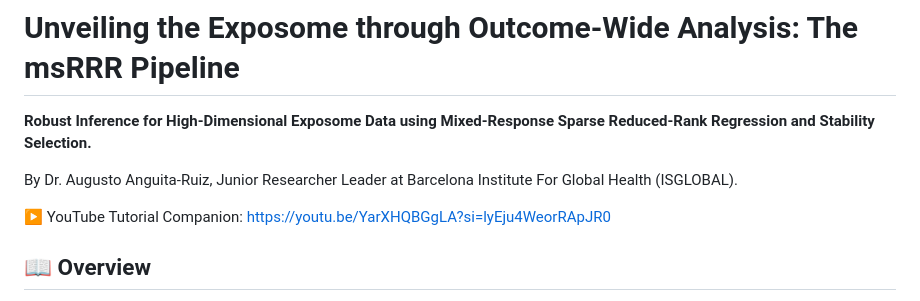
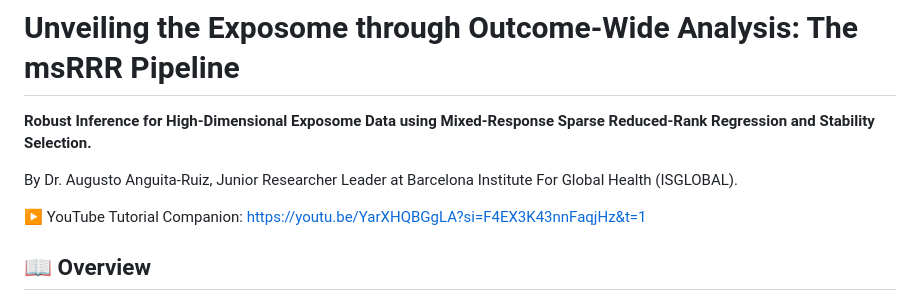
Before and after one commit to AugustoAnguita/Hands_on_tutorial_msRRR_2026, a Markdown page: README.md, the part around the change. Drawn GitHub-style.

```diff
--- a/README.md
+++ b/README.md
@@ -4,7 +4,7 @@
 
 By Dr. Augusto Anguita-Ruiz, Junior Researcher Leader at Barcelona Institute For Global Health (ISGLOBAL).
 
- ▶️ YouTube Tutorial Companion: [https://youtu.be/YarXHQBGgLA?si=lyEju4WeorRApJR0](https://youtu.be/YarXHQBGgLA?si=69Vg6v2XbiCxRDpP)
+ ▶️ YouTube Tutorial Companion: https://youtu.be/YarXHQBGgLA?si=F4EX3K43nnFaqjHz&t=1
 
 ## 📖 Overview
 
```
